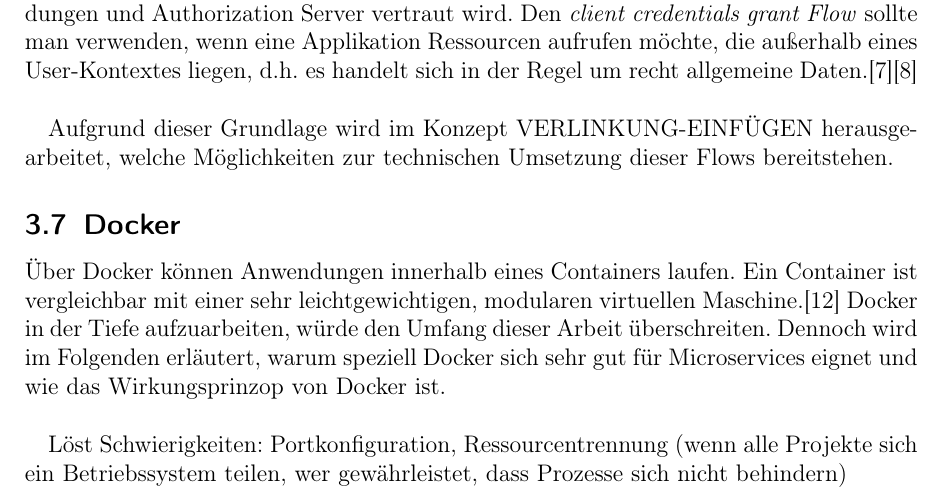
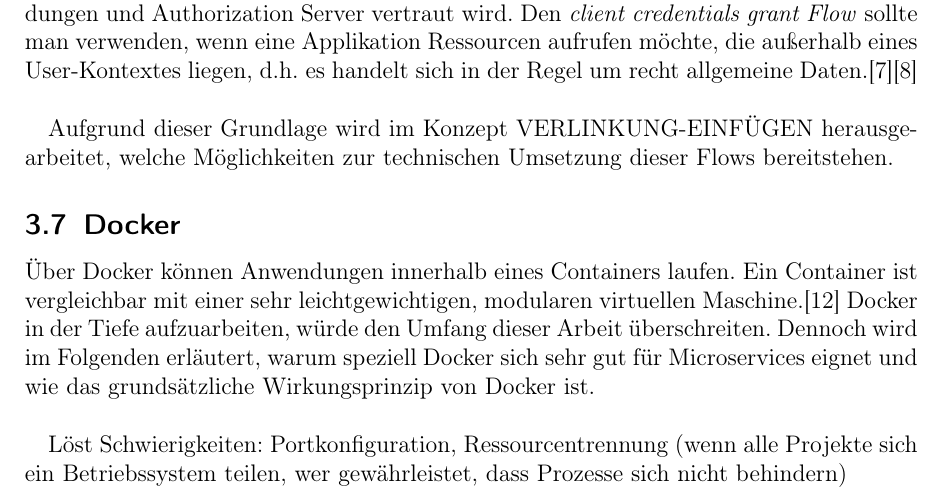
Before and after one commit to kuzdu/collegeDataScience, a LaTeX document (Microservice Arbeit/microservices.tex, which reads Microservice Arbeit/grundlagen.tex): part of page 20 of 24, cut so that both start at the same text. Compiled offline with pdfLaTeX.

Commit message:
some typo

```diff
--- a/Microservice Arbeit/grundlagen.tex
+++ b/Microservice Arbeit/grundlagen.tex
@@ -369,7 +369,7 @@
 
 \subsection{Docker}
 
-Über Docker können Anwendungen innerhalb eines Containers laufen. Ein Container ist vergleichbar mit einer sehr leichtgewichtigen, modularen virtuellen Maschine.\cite{RedHat} Docker in der Tiefe aufzuarbeiten, würde den Umfang dieser Arbeit überschreiten. Dennoch wird im Folgenden erläutert, warum speziell Docker sich sehr gut für Microservices eignet und wie das Wirkungsprinzop von Docker ist. \\
+Über Docker können Anwendungen innerhalb eines Containers laufen. Ein Container ist vergleichbar mit einer sehr leichtgewichtigen, modularen virtuellen Maschine.\cite{RedHat} Docker in der Tiefe aufzuarbeiten, würde den Umfang dieser Arbeit überschreiten. Dennoch wird im Folgenden erläutert, warum speziell Docker sich sehr gut für Microservices eignet und wie das grundsätzliche Wirkungsprinzip von Docker ist. \\
 
 
 Löst Schwierigkeiten: Portkonfiguration, Ressourcentrennung (wenn alle Projekte sich ein Betriebssystem teilen, wer gewährleistet, dass Prozesse sich nicht behindern)
```
Also changed, not shown: Microservice Arbeit/microservices.bbl (added), Microservice Arbeit/microservices.pdf, 7 other files.
